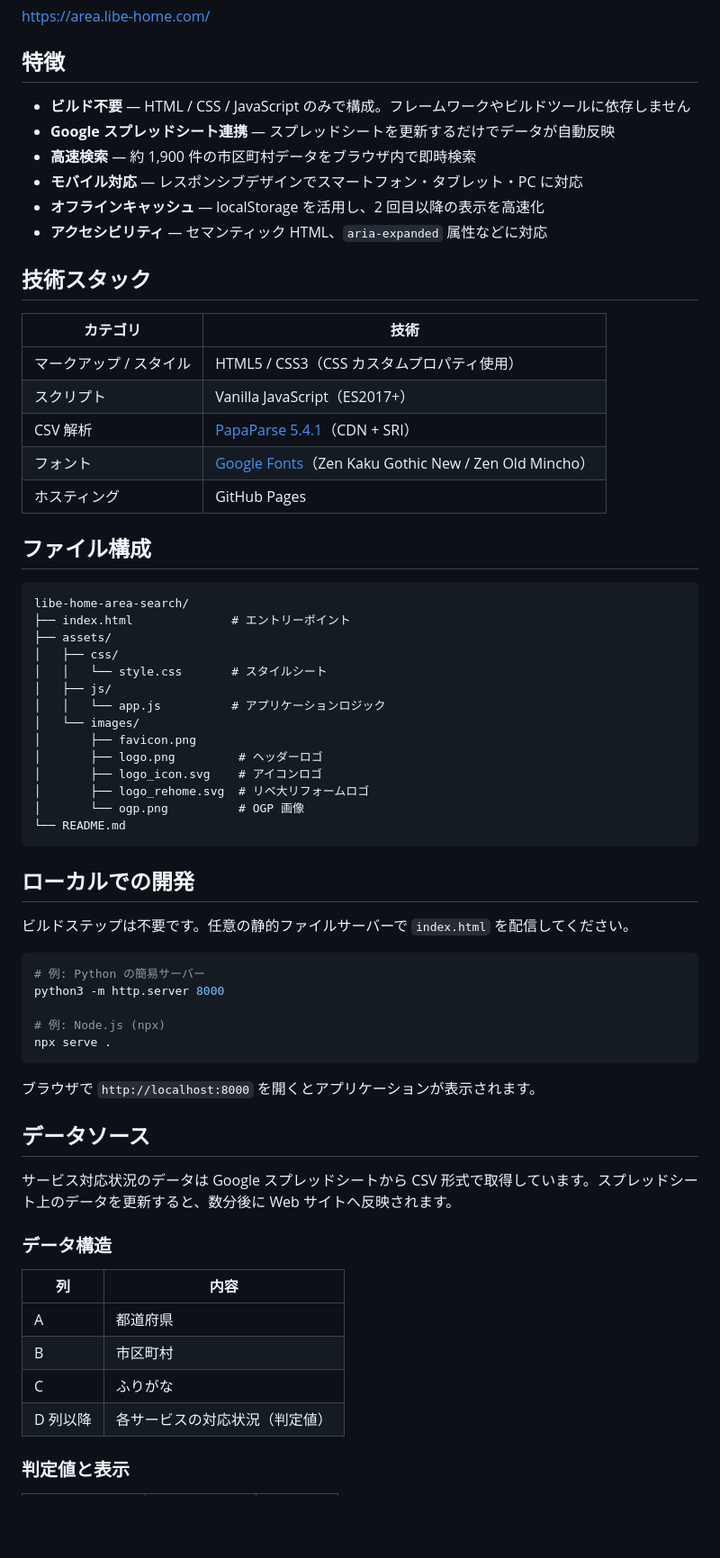
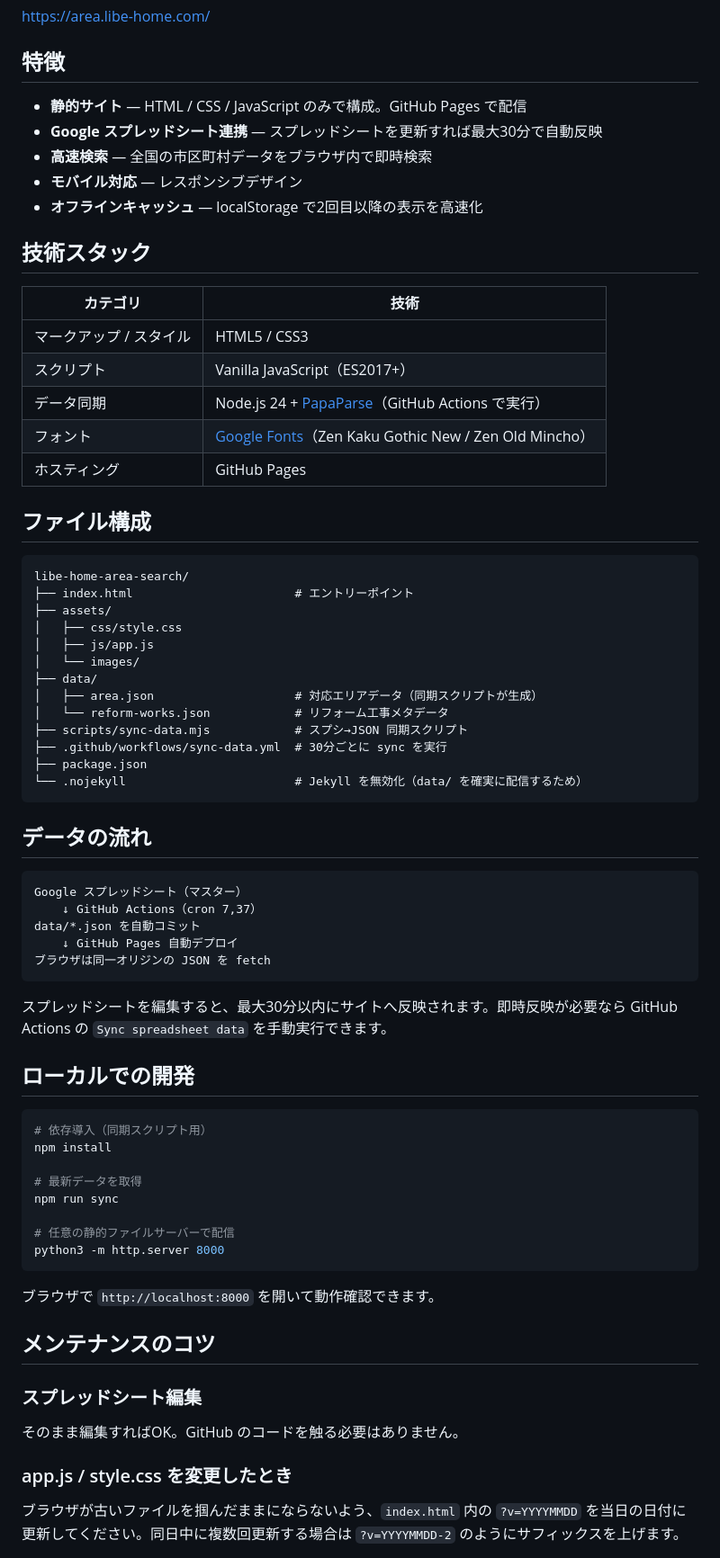
Before and after one commit to libe-home/libe-home-area-search, a Markdown page: README.md, the part around one of its changes. Shown at 90% size. GitHub-like rendering; blank space fills up the shorter version.

Commit message:
docs: README を data 同期パイプライン構成に合わせて更新
- データの流れ（スプシ→Actions→data/*.json→Pages）を図で簡潔に
- ローカル開発に npm install / npm run sync を追記
- cache busting と schemaVersion のメンテ運用 tip を追加

````diff
--- a/README.md
+++ b/README.md
@@ -8,20 +8,19 @@ https://area.libe-home.com/
 
 ## 特徴
 
-- **ビルド不要** — HTML / CSS / JavaScript のみで構成。フレームワークやビルドツールに依存しません
-- **Google スプレッドシート連携** — スプレッドシートを更新するだけでデータが自動反映
-- **高速検索** — 約 1,900 件の市区町村データをブラウザ内で即時検索
-- **モバイル対応** — レスポンシブデザインでスマートフォン・タブレット・PC に対応
-- **オフラインキャッシュ** — localStorage を活用し、2 回目以降の表示を高速化
-- **アクセシビリティ** — セマンティック HTML、`aria-expanded` 属性などに対応
+- **静的サイト** — HTML / CSS / JavaScript のみで構成。GitHub Pages で配信
+- **Google スプレッドシート連携** — スプレッドシートを更新すれば最大30分で自動反映
+- **高速検索** — 全国の市区町村データをブラウザ内で即時検索
+- **モバイル対応** — レスポンシブデザイン
+- **オフラインキャッシュ** — localStorage で2回目以降の表示を高速化
 
 ## 技術スタック
 
 | カテゴリ | 技術 |
 |---------|------|
-| マークアップ / スタイル | HTML5 / CSS3（CSS カスタムプロパティ使用） |
+| マークアップ / スタイル | HTML5 / CSS3 |
 | スクリプト | Vanilla JavaScript（ES2017+） |
-| CSV 解析 | [PapaParse 5.4.1](https://www.papaparse.com/)（CDN + SRI） |
+| データ同期 | Node.js 24 + [PapaParse](https://www.papaparse.com/)（GitHub Actions で実行） |
 | フォント | [Google Fonts](https://fonts.google.com/)（Zen Kaku Gothic New / Zen Old Mincho） |
 | ホスティング | GitHub Pages |
 
@@ -29,47 +28,54 @@ https://area.libe-home.com/
 
 ```
 libe-home-area-search/
-├── index.html              # エントリーポイント
+├── index.html                       # エントリーポイント
 ├── assets/
-│   ├── css/
-│   │   └── style.css       # スタイルシート
-│   ├── js/
-│   │   └── app.js          # アプリケーションロジック
+│   ├── css/style.css
+│   ├── js/app.js
 │   └── images/
-│       ├── favicon.png
-│       ├── logo.png         # ヘッダーロゴ
-│       ├── logo_icon.svg    # アイコンロゴ
-│       ├── logo_rehome.svg  # リベ大リフォームロゴ
-│       └── ogp.png          # OGP 画像
-└── README.md
+├── data/
+│   ├── area.json                    # 対応エリアデータ（同期スクリプトが生成）
+│   └── reform-works.json            # リフォーム工事メタデータ
+├── scripts/sync-data.mjs            # スプシ→JSON 同期スクリプト
+├── .github/workflows/sync-data.yml  # 30分ごとに sync を実行
+├── package.json
+└── .nojekyll                        # Jekyll を無効化（data/ を確実に配信するため）
 ```
+
+## データの流れ
+
+```
+Google スプレッドシート（マスター）
+    ↓ GitHub Actions（cron 7,37）
+data/*.json を自動コミット
+    ↓ GitHub Pages 自動デプロイ
+ブラウザは同一オリジンの JSON を fetch
+```
+
+スプレッドシートを編集すると、最大30分以内にサイトへ反映されます。即時反映が必要なら GitHub Actions の `Sync spreadsheet data` を手動実行できます。
 
 ## ローカルでの開発
 
-ビルドステップは不要です。任意の静的ファイルサーバーで `index.html` を配信してください。
+```bash
+# 依存導入（同期スクリプト用）
+npm install
 
-```bash
-# 例: Python の簡易サーバー
+# 最新データを取得
+npm run sync
+
+# 任意の静的ファイルサーバーで配信
 python3 -m http.server 8000
-
-# 例: Node.js (npx)
-npx serve .
 ```
 
-ブラウザで `http://localhost:8000` を開くとアプリケーションが表示されます。
+ブラウザで `http://localhost:8000` を開いて動作確認できます。
 
-## データソース
+## メンテナンスのコツ
 
-サービス対応状況のデータは Google スプレッドシートから CSV 形式で取得しています。スプレッドシート上のデータを更新すると、数分後に Web サイトへ反映されます。
+### スプレッドシート編集
 
-### データ構造
+そのまま編集すればOK。GitHub のコードを触る必要はありません。
 
-| 列 | 内容 |
-|----|------|
-| A | 都道府県 |
-| B | 市区町村 |
-| C | ふりがな |
-| D 列以降 | 各サービスの対応状況（判定値） |
+### app.js / style.css を変更したとき
 
-### 判定値と表示
+ブラウザが古いファイルを掴んだままにならないよう、`index.html` 内の `?v=YYYYMMDD` を当日の日付に更新してください。同日中に複数回更新する場合は `?v=YYYYMMDD-2` のようにサフィックスを上げます。
 
````
Also changed, not shown: other parts of README.md (+11 -5 lines).
